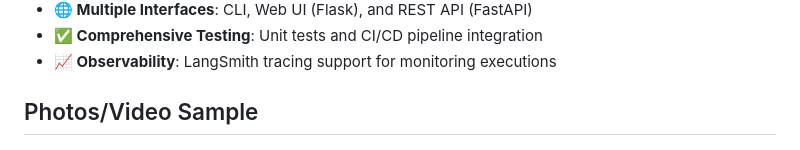
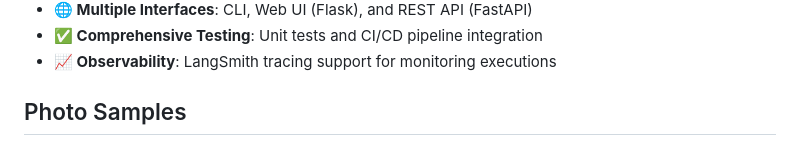
Before and after one commit to Jeypraveen/Research-Brief-Generator, a Markdown page: README.md, the part around one of its changes. Drawn GitHub-style.

```diff
--- a/README.md
+++ b/README.md
@@ -15,7 +15,7 @@ A sophisticated research assistant system that generates structured, evidence-li
 - **✅ Comprehensive Testing**: Unit tests and CI/CD pipeline integration
 - **📈 Observability**: LangSmith tracing support for monitoring executions
 
-## Photos/Video Sample
+## Photo Samples
 For the latest updates and detailed documentation, visit our [GitHub repository](https://github.com/Jeypraveen/Research-Brief-Generator).
 <img width="1024" height="1024" alt="Image" src="https://github.com/user-attachments/assets/c2711949-613e-4793-b8a6-1c2f960ebf75" />
 <img width="1918" height="1198" alt="Image" src="https://github.com/user-attachments/assets/b36625ee-b494-4e6e-b962-4ffec21e3456" />
```
Also changed, not shown: other parts of README.md (+2 -1 lines).
